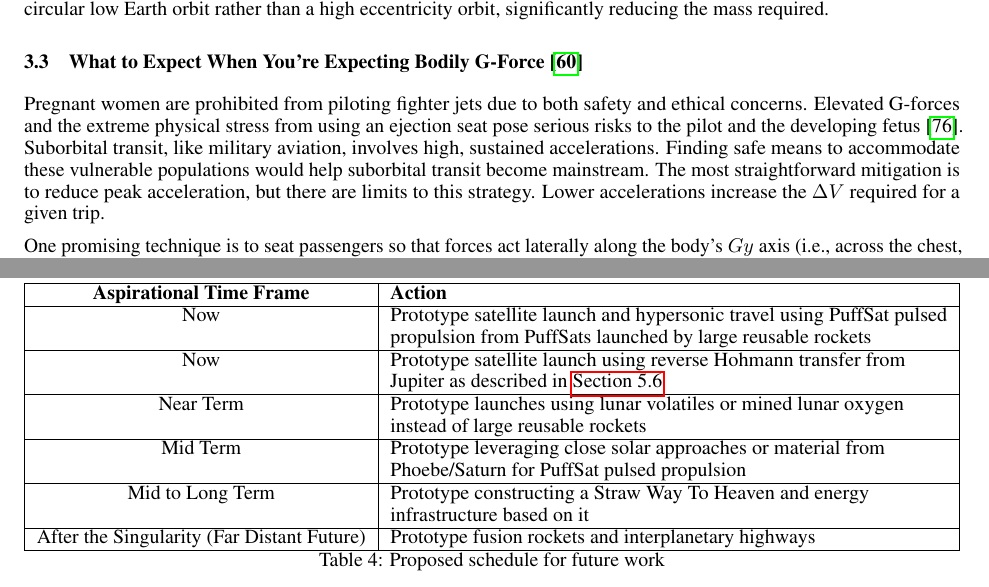
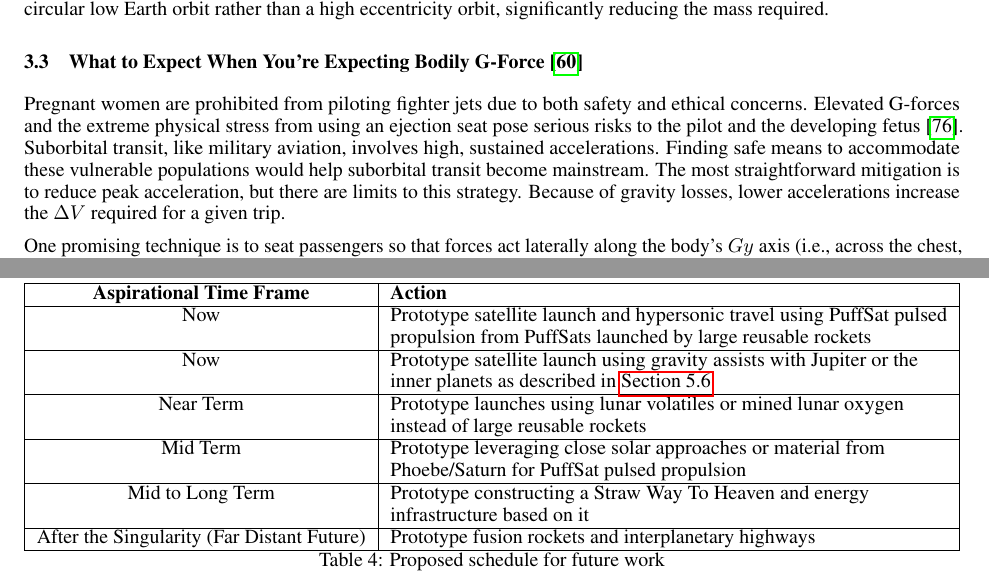
Before and after one commit to katzseth22202/Balloon-Pulse-Propulsion, a LaTeX paper (templateArxiv.tex): two parts of pages 15 and 29 of 37, joined at a grey line, cut so that both start at the same text. Compiled offline with pdfLaTeX.

Commit message:
Updates from Overleaf

```diff
--- a/templateArxiv.tex
+++ b/templateArxiv.tex
@@ -342,7 +342,7 @@ A formation of propulsion PuffSats launched in an eccentric Keplerian orbit coul
 
 \subsection{What to Expect When You're Expecting Bodily G-Force \cite{expecting_pregnancy_book}} \label{sec:pregnant_women}
 
-Pregnant women are prohibited from piloting fighter jets due to both safety and ethical concerns. Elevated G-forces and the extreme physical stress from using an ejection seat pose serious risks to the pilot and the developing fetus \cite{pregnancy_gforce_risk}. Suborbital transit, like military aviation, involves high, sustained accelerations.  Finding safe means to accommodate these vulnerable populations would help suborbital transit become mainstream.  The most straightforward mitigation is to reduce peak acceleration, but there are limits to this strategy.  Lower accelerations increase the $\Delta V$ required for a given trip.
+Pregnant women are prohibited from piloting fighter jets due to both safety and ethical concerns. Elevated G-forces and the extreme physical stress from using an ejection seat pose serious risks to the pilot and the developing fetus \cite{pregnancy_gforce_risk}. Suborbital transit, like military aviation, involves high, sustained accelerations.  Finding safe means to accommodate these vulnerable populations would help suborbital transit become mainstream.  The most straightforward mitigation is to reduce peak acceleration, but there are limits to this strategy.  Because of gravity losses, lower accelerations increase the $\Delta V$ required for a given trip.
 
 One promising technique is to seat passengers so that forces act laterally along the body’s $Gy$ axis (i.e., across the chest, shoulder to shoulder). In this orientation, loads are distributed across the torso rather than directed head-to-toe.  FAA guidance and pilot experience suggest this lateral force is generally well tolerated in healthy non-pregnant pilots \cite{lateral_acceleration}.  The FAA advisory also mentions that forces directed from the feet towards the head ($Gz-$) are the most dangerous for adults.   Babies frequently are oriented head down in the womb, although fluid buoyancy ameliorates the effects.    If the fetus tolerates the worst possible g-force direction, the hopeful speculation is they can tolerate 2 g forces in the direction adults find most benign.  Neck pillows and back supports can comfort infants and adult passengers against these side forces.  While the rocket's pusher plate reduces vibrations, infants may also need seats designed to provide additional protection against shaking.
 
@@ -635,7 +635,7 @@ If the basic physics of PuffSat pulsed propulsion work, we'd likely proceed with
     \begin{tabularx}{\textwidth}{|c|L|}\hline
         \textbf{Aspirational Time Frame} & \textbf{Action} \\\hline
         Now & Prototype satellite launch and hypersonic travel using PuffSat pulsed propulsion from PuffSats launched by large reusable rockets\\\hline
-        Now & Prototype satellite launch using reverse Hohmann transfer from Jupiter as described in \autoref{sec:jupiter_only_growth} \\\hline
+        Now & Prototype satellite launch using gravity assists with Jupiter or the inner planets as described in \autoref{sec:jupiter_only_growth} \\\hline
         Near Term & Prototype launches using lunar volatiles or mined lunar oxygen instead of large reusable rockets \\\hline
         Mid Term & Prototype leveraging close solar approaches or material from Phoebe/Saturn for PuffSat  pulsed propulsion \\\hline
         Mid to Long Term & Prototype constructing a Straw Way To Heaven and energy infrastructure based on it \\\hline
```
